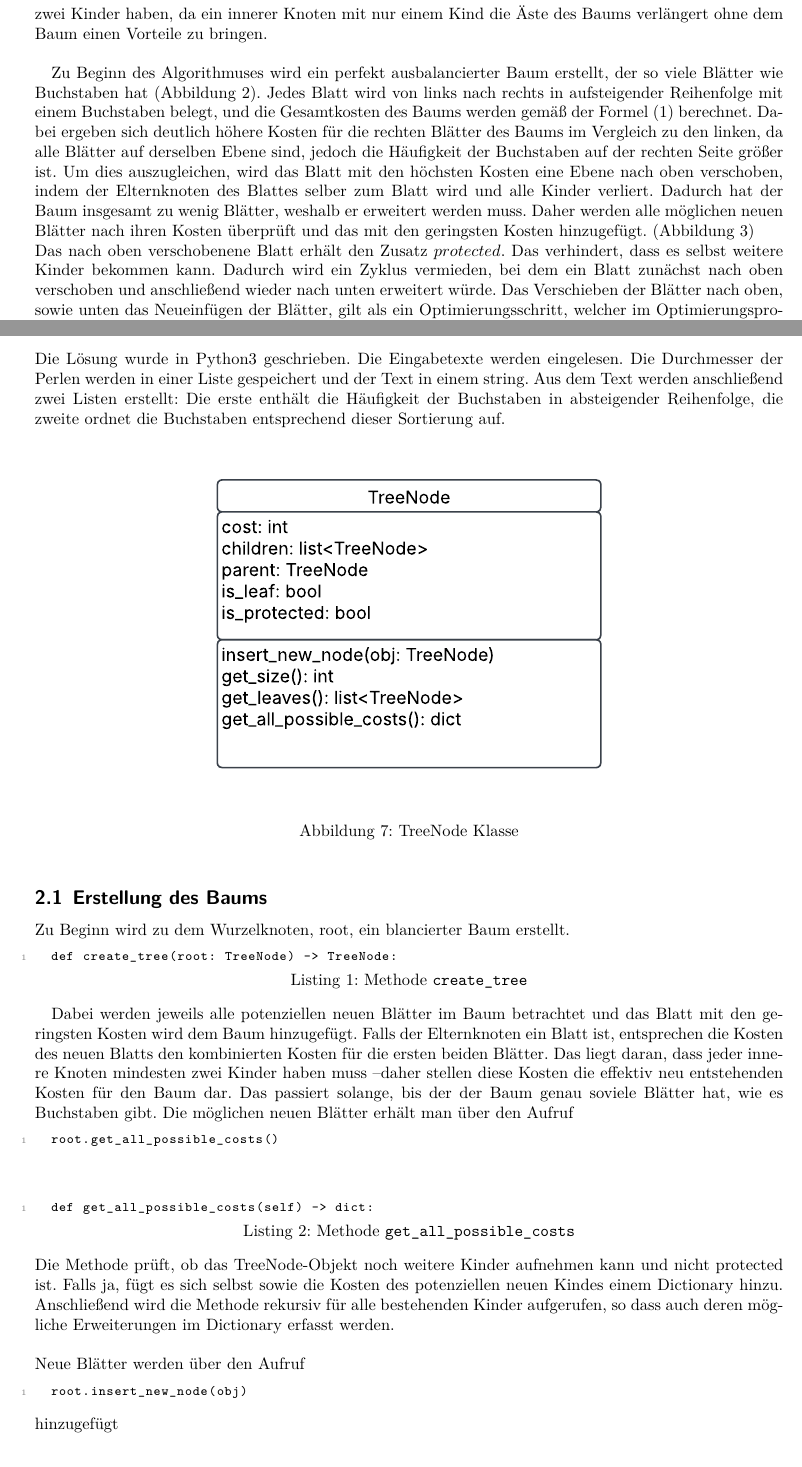
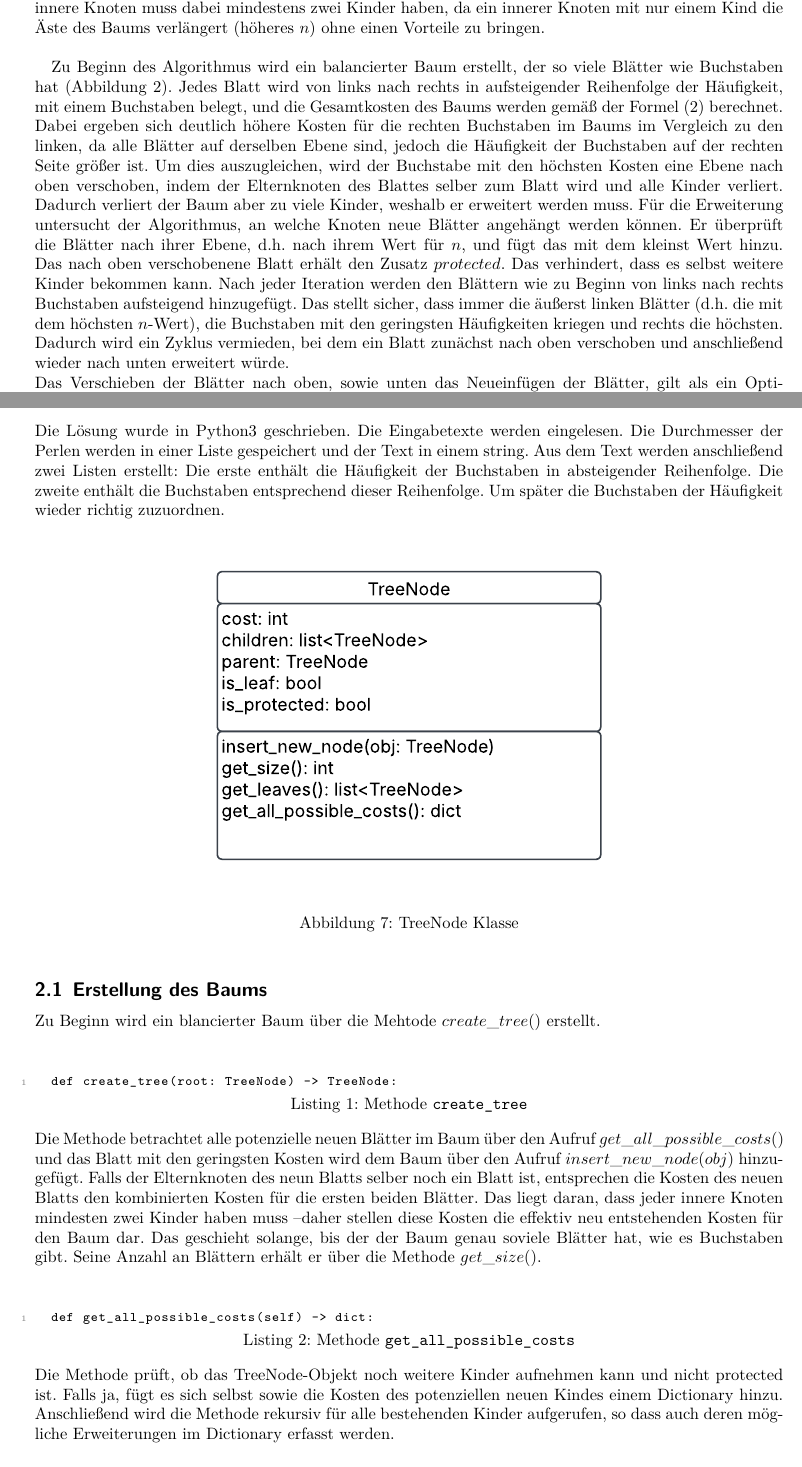
Before and after one commit to MrQui3/BWINF-2Runde, a LaTeX document (Aufgabe1.tex): two parts of pages 3 and 5 of 14 before the commit and two parts of pages 3 and 6 of 15 after it, joined at a grey line, cut so that both start at the same text. The pictures show the PDF file Aufgabe1.pdf that the author committed with the source.

Commit message:
better improvments

```diff
--- a/Aufgabe1.tex
+++ b/Aufgabe1.tex
@@ -107,5 +111,3 @@ Jeder innere Knoten hat dabei maximal so viele Kinder, wie es verschiedene Perle
   \label{fig:simple tree}
 \end{figure}
 
-\subsection{Perlen mit gleichem Durchmessern}
-Um einen möglichst kleinen präfixfreien Code zu erstellen, muss der Buchstaben der am häufigsten vorkommt ganz oben eingeordnet werden und die nächsten Buchstaben dann in absteigender Reihenfolge.
@@ -117,9 +119,16 @@ Jeder innere Knoten muss dabei mindestens zwei Kinder haben, da ein innerer Knot
-Zu Beginn des Algorithmuses wird ein perfekt ausbalancierter Baum erstellt, der so viele Blätter wie Buchstaben hat (Abbildung \ref{fig:balancierter_Baum}).
-Jedes Blatt wird von links nach rechts in aufsteigender Reihenfolge mit einem Buchstaben belegt, und die Gesamtkosten des Baums werden gemäß der Formel (1) berechnet.
-Dabei ergeben sich deutlich höhere Kosten für die rechten Blätter des Baums im Vergleich zu den linken, da alle Blätter auf derselben Ebene sind, jedoch die Häufigkeit der Buchstaben auf der rechten Seite größer ist.
-Um dies auszugleichen, wird das Blatt mit den höchsten Kosten eine Ebene nach oben verschoben,
+\\
+Zu finden ist also ein Baum, der basierend auf den Häufigkeiten der Buchstaben, seine Blätter so auf seine Ebenen verteilt, dass die Länge der codierten Nachricht (Gleichung \eqref{equation:simple_kostenberechnung}) möglichst gering ist.
+Jeder innere Knoten muss dabei mindestens zwei Kinder haben, da ein innerer Knoten mit nur einem Kind die Äste des Baums verlängert (höheres $n$) ohne einen Vorteile zu bringen.\\
+
+Zu Beginn des Algorithmus wird ein balancierter Baum erstellt, der so viele Blätter wie Buchstaben hat (Abbildung \ref{fig:balancierter_Baum}).
+Jedes Blatt wird von links nach rechts in aufsteigender Reihenfolge der Häufigkeit, mit einem Buchstaben belegt, und die Gesamtkosten des Baums werden gemäß der Formel \eqref{equation:simple_kostenberechnung} berechnet.
+Dabei ergeben sich deutlich höhere Kosten für die rechten Buchstaben im Baums im Vergleich zu den linken, da alle Blätter auf derselben Ebene sind, jedoch die Häufigkeit der Buchstaben auf der rechten Seite größer ist.
+Um dies auszugleichen, wird der Buchstabe mit den höchsten Kosten eine Ebene nach oben verschoben,
 indem der Elternknoten des Blattes selber zum Blatt wird und alle Kinder verliert.
-Dadurch hat der Baum insgesamt zu wenig Blätter, weshalb er erweitert werden muss.
-Daher werden alle möglichen neuen Blätter nach ihren Kosten überprüft und das mit den geringsten Kosten hinzugefügt. (Abbildung \ref{fig:trans_1})\\
-Das nach oben verschobenene Blatt erhält den Zusatz $protected$. Das verhindert, dass es selbst weitere Kinder bekommen kann.
-Dadurch wird ein Zyklus vermieden, bei dem ein Blatt zunächst nach oben verschoben und anschließend wieder nach unten erweitert würde.
+Dadurch verliert der Baum aber zu viele Kinder, weshalb er erweitert werden muss.
+Für die Erweiterung untersucht der Algorithmus, an welche Knoten neue Blätter angehängt werden können. Er überprüft die Blätter nach ihrer Ebene, d.h. nach ihrem Wert für $n$,
+und fügt das mit dem kleinst Wert hinzu.
+Das nach oben verschobenene Blatt erhält den Zusatz $protected$.
+Das verhindert, dass es selbst weitere Kinder bekommen kann.
+Nach jeder Iteration werden den Blättern wie zu Beginn von links nach rechts Buchstaben aufsteigend hinzugefügt.
+Das stellt sicher, dass immer die äußerst linken Blätter (d.h. die mit dem höchsten $n$-Wert), die Buchstaben mit den geringsten Häufigkeiten kriegen und rechts die höchsten.
@@ -187,8 +201,6 @@ wobei:\\
   \caption{lopsided tree: Perlendurchmesser: (1; 1; 2) }
   \label{fig:lopsided tree}
 \end{figure}
-Auch hier gilt: Jeder innere Knoten muss mindestens zwei Kinder haben. Bei dieser Art von Bäumen hat jedoch nicht der äußerst rechte Knoten die geringsten Kosten, sondern der oberste.
-Die Kosten eines Knoten sind:
-\begin{equation}
-  K = K_E + K_S
-\end{equation}
+Auch hier gilt: Jeder innere Knoten muss mindestens zwei Kinder haben.
+Bei dieser Art von Bäumen hat jedoch nicht der äußerst rechte Knoten die geringsten Kosten, sondern der oberste.
+Der Algorithmus bleibt unverändert: Zunächst wird ein Baum erstellt, in dem alle Blätter ungefähr die gleichen Kosten haben.
@@ -210,7 +217,10 @@ daher kann der zweite Algorithmus sowohl für gleiche als auch unterschiedliche
 \clearpage
 \section{Umsetzung}
 Die Lösung wurde in Python3 geschrieben. Die Eingabetexte werden eingelesen. Die Durchmesser der Perlen werden in einer Liste gespeichert und der Text in einem string.
-Aus dem Text werden anschließend zwei Listen erstellt: Die erste enthält die Häufigkeit der Buchstaben in absteigender Reihenfolge, die zweite ordnet die Buchstaben entsprechend dieser Sortierung auf.
+Aus dem Text werden anschließend zwei Listen erstellt:
+Die erste enthält die Häufigkeit der Buchstaben in absteigender Reihenfolge.
+Die zweite enthält die Buchstaben entsprechend dieser Reihenfolge.
+Um später die Buchstaben der Häufigkeit wieder richtig zuzuordnen.
 
 \begin{figure}[h]
   \centering
@@ -220,20 +230,19 @@ Aus dem Text werden anschließend zwei Listen erstellt: Die erste enthält die H
 \end{figure}
 
 \subsection{Erstellung des Baums}
-Zu Beginn wird zu dem Wurzelknoten, root, ein blancierter Baum erstellt.
+Zu Beginn wird ein blancierter Baum über die Mehtode $create\_tree()$ erstellt.
+\vspace{2em}
 
 \begin{lstlisting}[caption={Methode \texttt{create\_tree}}, label={lst:create_tree}]
   def create_tree(root: TreeNode) -> TreeNode:
 \end{lstlisting}
-
-Dabei werden jeweils alle potenziellen neuen Blätter im Baum betrachtet und das Blatt mit den geringsten Kosten wird dem Baum hinzugefügt.
-Falls der Elternknoten ein Blatt ist, entsprechen die Kosten des neuen Blatts den kombinierten Kosten für die ersten beiden Blätter.
+Die Methode betrachtet alle potenzielle neuen Blätter im Baum über den Aufruf $get\_all\_possible\_costs()$
+und das Blatt mit den geringsten Kosten wird dem Baum über den Aufruf $insert\_new\_node(obj)$ hinzugefügt.
+Falls der Elternknoten des neun Blatts selber noch ein Blatt ist, entsprechen die Kosten des neuen Blatts den kombinierten Kosten für die ersten beiden Blätter.
 Das liegt daran, dass jeder innere Knoten mindesten zwei Kinder haben muss – daher stellen diese Kosten die effektiv neu entstehenden Kosten für den Baum dar.
-Das passiert solange, bis der der Baum genau soviele Blätter hat, wie es Buchstaben gibt.
-Die möglichen neuen Blätter erhält man über den Aufruf
-\begin{lstlisting}
-  root.get_all_possible_costs()
-\end{lstlisting}
+Das geschieht solange, bis der der Baum genau soviele Blätter hat, wie es Buchstaben gibt. Seine Anzahl an Blättern erhält er über die Methode $get\_size()$.
+
+\vspace{2em}
 
 \begin{lstlisting}[caption={Methode \texttt{get\_all\_possible\_costs}}, label={lst:get_all_pssible_costs}]
   def get_all_possible_costs(self) -> dict:
@@ -242,12 +251,6 @@ Die Methode prüft, ob das TreeNode-Objekt noch weitere Kinder aufnehmen kann un
 Falls ja, fügt es sich selbst sowie die Kosten des potenziellen neuen Kindes einem Dictionary hinzu.
 Anschließend wird die Methode rekursiv für alle bestehenden Kinder aufgerufen, so dass auch deren mögliche Erweiterungen im Dictionary erfasst werden.\\
 \\
-Neue Blätter werden über den Aufruf
-\begin{lstlisting}
-  root.insert_new_node(obj)
-\end{lstlisting}
-\vspace{-1.5em}
-hinzugefügt
 \vspace{2em}
 \begin{lstlisting}[caption={Methode \texttt{insert\_new\_node}}, label={lst:insert_new_node}]
   def insert_new_node(self, obj: TreeNode):
@@ -256,12 +259,6 @@ Die Methode prüft, ob das aktuelle Objekt selbst das gesuchte TreeNode Objekt i
 Wenn vorher noch keine Kinder vorhanden sind, werden zwei Kinder hinzugefügt.
 Ansonsten wird die Methode rekursiv auf alle bestehenden Kinder angewandt.\\
 \\
-Über den Aufruf
-\begin{lstlisting}
-  root.get_size()
-\end{lstlisting}
-\vspace{-1.5em}
-wird die Anzahl der Blätter ermittelt
 
 \vspace{2em}
 \begin{lstlisting}[caption={Methode \texttt{get\_size}}, label={lst:get_size}]
@@ -286,3 +284,4 @@ Der Optimierungsschritt des Baums geschieht über die Methode
 \begin{lstlisting}[caption={Methode \texttt{imporve\_tree}}, label={lst:imporve_tree}]
   def improve_tree(root: TreeNode) -> TreeNode:
 \end{lstlisting}
+Zu Beginn holt sich die Methode alle Blätter im Baum über den Aufruf $get\_leaves()$.
@@ -309,4 +300,0 @@ berechnet. Die Methode holt sich erstmal alle Blätter im Baum über den Aufruf
-\begin{lstlisting}
-  root.get_leaves()
-\end{lstlisting}
-\vspace{-1.5em}
```
Also changed, not shown: Schmucknachrichten/schmuck0.txt (+1 -1 lines), Aufgabe1.pdf, Aufgabe1.tex (78 more changed lines).
